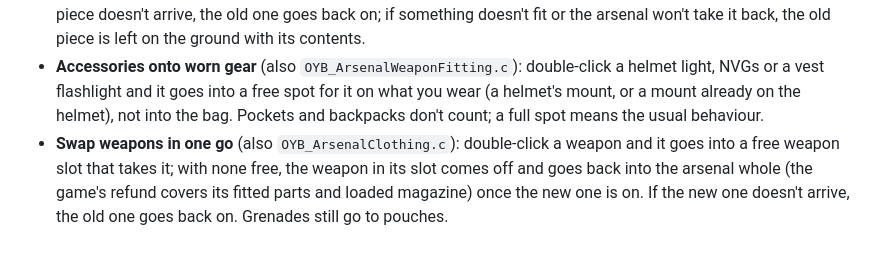
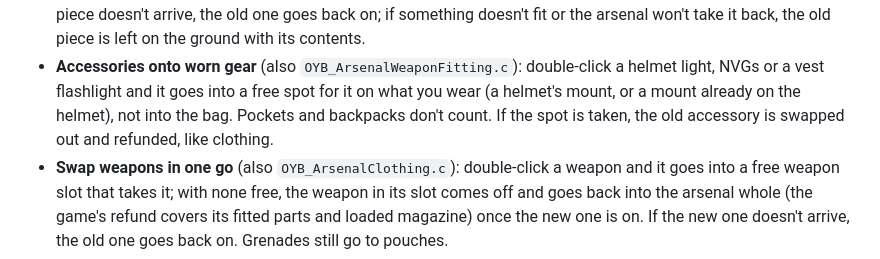
Before and after one commit to doyler34/test-bot, a Markdown page: mod/OYB_Arsenal/README.md, the part around the change. Rendered like a GitHub page.

Commit message:
Note accessory swaps in the README
Co-Authored-By: Claude Opus 5.5 <noreply@anthropic.com>
Claude-Session: https://claude.ai/code/session_014QwZ4sE3EA7v7VicMjY9n1

```diff
--- a/mod/OYB_Arsenal/README.md
+++ b/mod/OYB_Arsenal/README.md
@@ -54,8 +54,8 @@ below. Ownership: `NOTICE.md`.
 - **Accessories onto worn gear** (also `OYB_ArsenalWeaponFitting.c`):
   double-click a helmet light, NVGs or a vest flashlight and it goes into a
   free spot for it on what you wear (a helmet's mount, or a mount already on
-  the helmet), not into the bag. Pockets and backpacks don't count; a full
-  spot means the usual behaviour.
+  the helmet), not into the bag. Pockets and backpacks don't count. If the
+  spot is taken, the old accessory is swapped out and refunded, like clothing.
 - **Swap weapons in one go** (also `OYB_ArsenalClothing.c`): double-click a
   weapon and it goes into a free weapon slot that takes it; with none free,
   the weapon in its slot comes off and goes back into the arsenal whole
```
